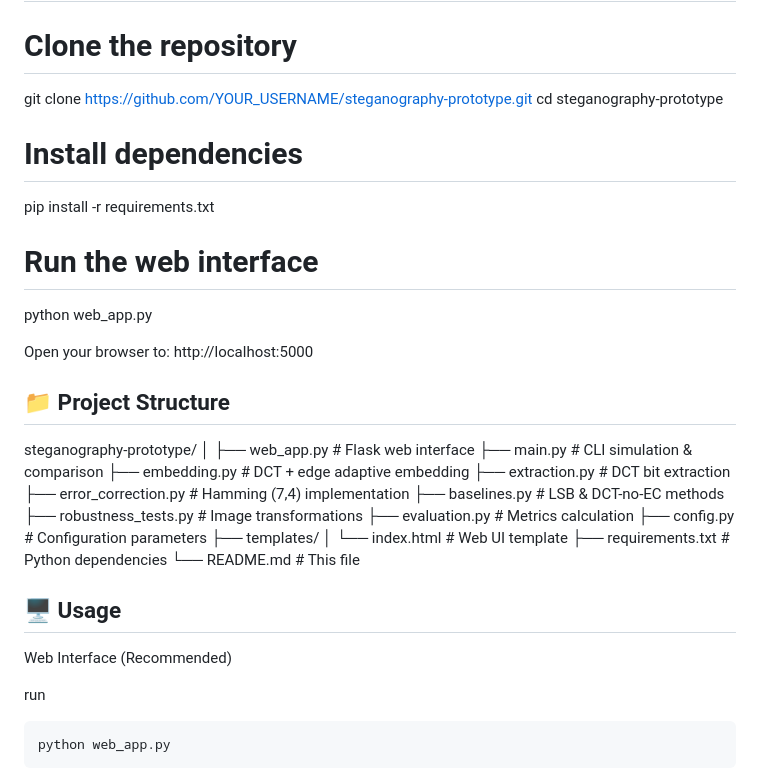
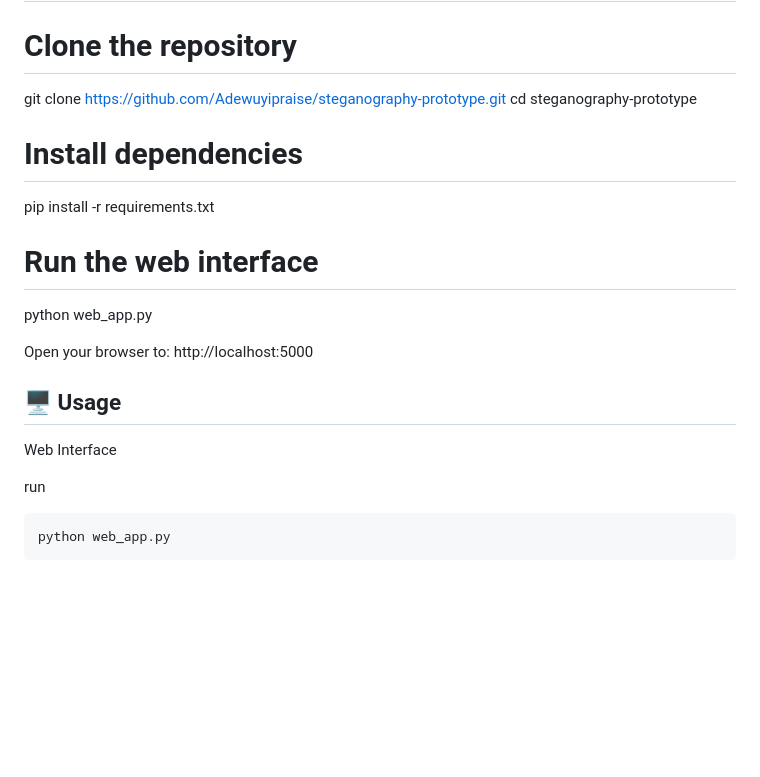
Before and after one commit to Adewuyipraise/steganography-prototype, a Markdown page: README.md, the part around the change. Rendered like a GitHub page; blank space fills up the shorter version.

````diff
--- a/README.md
+++ b/README.md
@@ -57,7 +57,7 @@ pip package manager
 
 # Installation
 # Clone the repository
-git clone https://github.com/YOUR_USERNAME/steganography-prototype.git
+git clone https://github.com/Adewuyipraise/steganography-prototype.git
 cd steganography-prototype
 
 # Install dependencies
@@ -68,25 +68,9 @@ python web_app.py
 
 Open your browser to: http://localhost:5000
 
-## 📁 Project Structure
-steganography-prototype/
-│
-├── web_app.py              # Flask web interface
-├── main.py                 # CLI simulation & comparison
-├── embedding.py            # DCT + edge adaptive embedding
-├── extraction.py           # DCT bit extraction
-├── error_correction.py     # Hamming (7,4) implementation
-├── baselines.py            # LSB & DCT-no-EC methods
-├── robustness_tests.py     # Image transformations
-├── evaluation.py           # Metrics calculation
-├── config.py               # Configuration parameters
-├── templates/
-│   └── index.html          # Web UI template
-├── requirements.txt        # Python dependencies
-└── README.md               # This file
 
 ## 🖥️ Usage
-Web Interface (Recommended)
+Web Interface
 
 run
 ```bash
````
